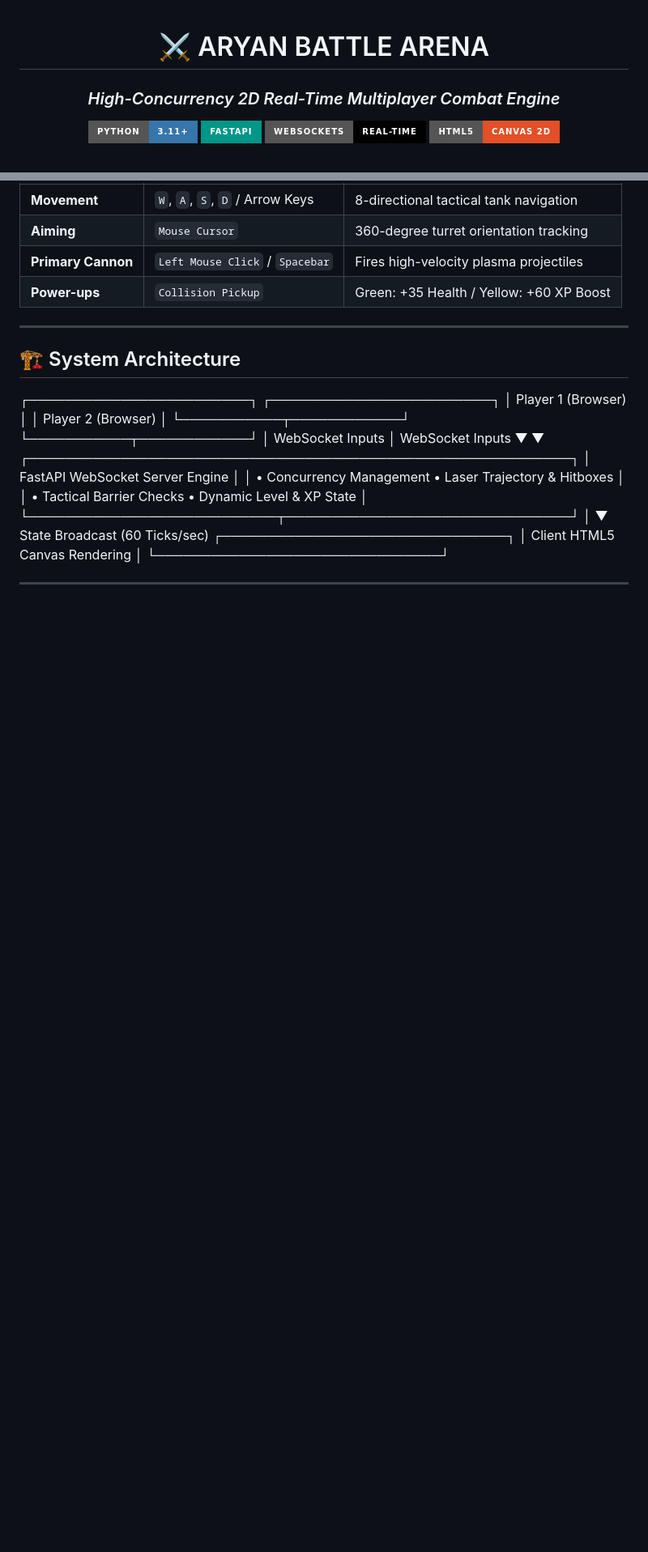
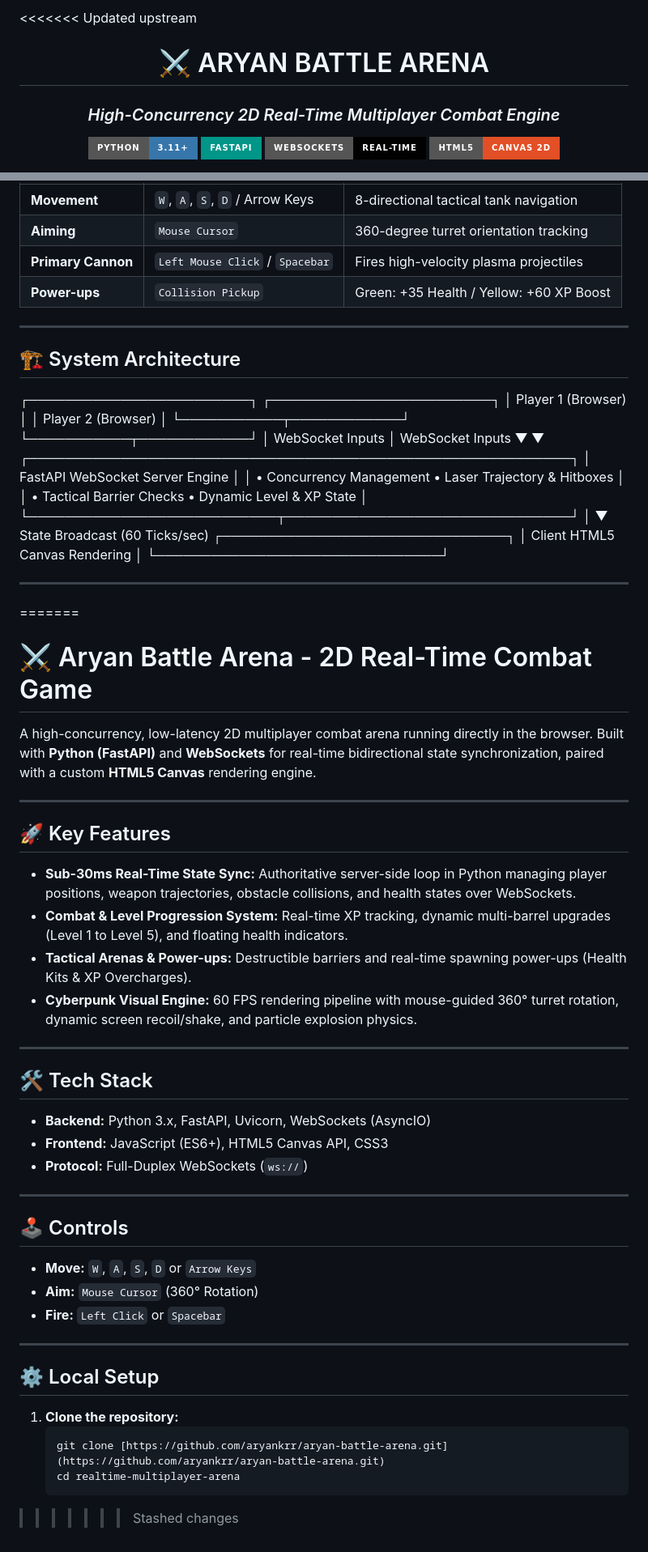
Before and after one commit to aryankrr/aryan-battle-arena, a Markdown page: README.md, 2 parts joined by grey strips. Shown at 81% size. Drawn GitHub-style; badges without logos; blank space fills up the shorter version.

````diff
--- a/README.md
+++ b/README.md
@@ -1,3 +1,4 @@
+<<<<<<< Updated upstream
 <div align="center">
 
 # ⚔️ ARYAN BATTLE ARENA
@@ -67,3 +68,39 @@
 
 
 ---
+=======
+# ⚔️ Aryan Battle Arena - 2D Real-Time Combat Game
+
+A high-concurrency, low-latency 2D multiplayer combat arena running directly in the browser. Built with **Python (FastAPI)** and **WebSockets** for real-time bidirectional state synchronization, paired with a custom **HTML5 Canvas** rendering engine.
+
+---
+
+## 🚀 Key Features
+* **Sub-30ms Real-Time State Sync:** Authoritative server-side loop in Python managing player positions, weapon trajectories, obstacle collisions, and health states over WebSockets.
+* **Combat & Level Progression System:** Real-time XP tracking, dynamic multi-barrel upgrades (Level 1 to Level 5), and floating health indicators.
+* **Tactical Arenas & Power-ups:** Destructible barriers and real-time spawning power-ups (Health Kits & XP Overcharges).
+* **Cyberpunk Visual Engine:** 60 FPS rendering pipeline with mouse-guided 360° turret rotation, dynamic screen recoil/shake, and particle explosion physics.
+
+---
+
+## 🛠️ Tech Stack
+* **Backend:** Python 3.x, FastAPI, Uvicorn, WebSockets (AsyncIO)
+* **Frontend:** JavaScript (ES6+), HTML5 Canvas API, CSS3
+* **Protocol:** Full-Duplex WebSockets (`ws://`)
+
+---
+
+## 🕹️ Controls
+* **Move:** `W`, `A`, `S`, `D` or `Arrow Keys`
+* **Aim:** `Mouse Cursor` (360° Rotation)
+* **Fire:** `Left Click` or `Spacebar`
+
+---
+
+## ⚙️ Local Setup
+
+1. **Clone the repository:**
+   ```bash
+   git clone [https://github.com/aryankrr/aryan-battle-arena.git](https://github.com/aryankrr/aryan-battle-arena.git)
+   cd realtime-multiplayer-arena
+>>>>>>> Stashed changes
````
